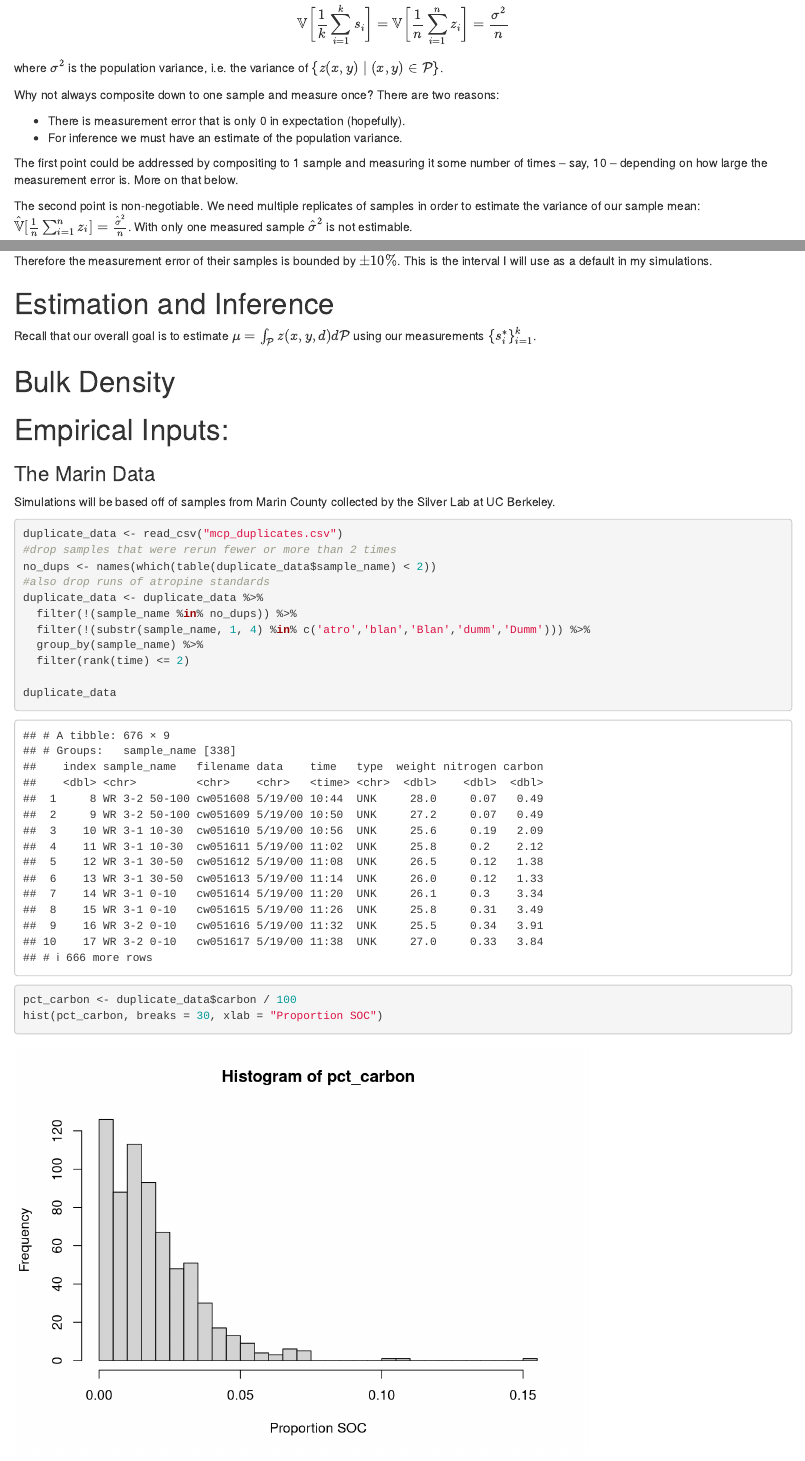
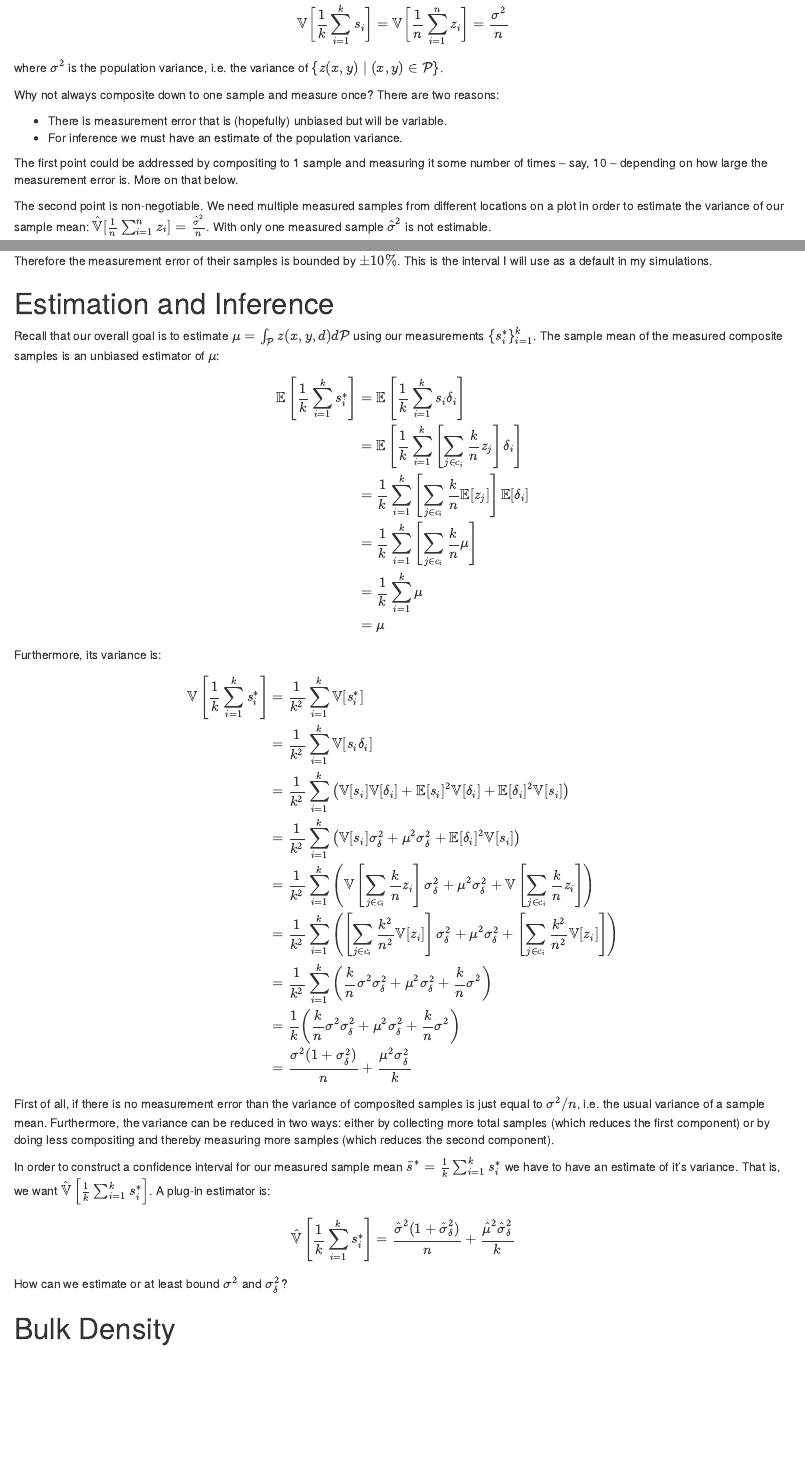
Before and after one commit to spertus/soil-carbon-statistics, an R Markdown document (soc_simulations_notebook.Rmd): the page in a window 1100 px wide, from 4210 px down, and a second part further down, joined at a grey line. Rendered offline with R 4.5, knitr and Pandoc, with nearby package versions; some code elsewhere in the file could not run offline; a font, style sheet, LaTeX package, included part or bibliography that could not be used is replaced or left out.

Commit message:
worked on measurement error business

````diff
--- a/soc_simulations_notebook.Rmd
+++ b/soc_simulations_notebook.Rmd
@@ -158,12 +158,12 @@ where $\sigma^2$ is the population variance, i.e. the variance of $\{z(x,y) \mid
 
 Why not always composite down to one sample and measure once? There are two reasons:
 
-- There is measurement error that is only 0 in expectation (hopefully).
+- There is measurement error that is (hopefully) unbiased but will be variable.
 - For inference we must have an estimate of the population variance.
 
 The first point could be addressed by compositing to 1 sample and measuring it some number of times -- say, 10 -- depending on how large the measurement error is. More on that below.
 
-The second point is non-negotiable. We need multiple replicates of samples in order to estimate the variance of our sample mean: $\hat{\mathbb{V}}[\frac{1}{n} \sum_{i=1}^n z_i] = \frac{\hat{\sigma}^2}{n}$. With only one measured sample $\hat{\sigma}^2$ is not estimable.
+The second point is non-negotiable. We need multiple measured samples from different locations on a plot in order to estimate the variance of our sample mean: $\hat{\mathbb{V}}[\frac{1}{n} \sum_{i=1}^n z_i] = \frac{\hat{\sigma}^2}{n}$. With only one measured sample $\hat{\sigma}^2$ is not estimable.
 
 
 ```{r}
@@ -268,4 +266,47 @@ Therefore the measurement error of their samples is bounded by $\pm 10\%$. This
 
 # Estimation and Inference
 
-Recall that our overall goal is to estimate $\mu = \int_\mathcal{P} z(x,y,d) d\mathcal{P}$ using our measurements $\{s_i^*\}_{i=1}^k$.
+Recall that our overall goal is to estimate $\mu = \int_\mathcal{P} z(x,y,d) d\mathcal{P}$ using our measurements $\{s_i^*\}_{i=1}^k$. The sample mean of the measured composite samples is an unbiased estimator of $\mu$:
+\begin{align}
+\mathbb{E}\left [\frac{1}{k} \sum_{i=1}^k s_i^* \right ] &=
+\mathbb{E}\left [\frac{1}{k} \sum_{i=1}^k s_i\delta_i \right ]\\
+&=  \mathbb{E}\left [\frac{1}{k} \sum_{i=1}^k \left [ \sum_{j \in c_i} \frac{k}{n} z_j \right ] \delta_i \right ]\\
+&= \frac{1}{k} \sum_{i=1}^k \left [ \sum_{j \in c_i} \frac{k}{n}\mathbb{E}[z_j] \right ] \mathbb{E}[\delta_i]\\
+&= \frac{1}{k} \sum_{i=1}^k \left [ \sum_{j \in c_i} \frac{k}{n}\mu \right ] \\
+&= \frac{1}{k} \sum_{i=1}^k \mu \\
+&= \mu
+\end{align}
+
+Furthermore, its variance is:
+
+\begin{align}
+\mathbb{V}\left [\frac{1}{k} \sum_{i=1}^k s_i^* \right ] &= \frac{1}{k^2} \sum_{i=1}^k \mathbb{V}[s_i^*]\\
+&=  \frac{1}{k^2} \sum_{i=1}^k \mathbb{V}[s_i \delta_i]\\
+&= \frac{1}{k^2}  \sum_{i=1}^k \left ( \mathbb{V}[s_i] \mathbb{V}[\delta_i] + \mathbb{E}[s_i]^2 \mathbb{V}[\delta_i] + \mathbb{E}[\delta_i]^2 \mathbb{V}[s_i] \right )\\
+&= \frac{1}{k^2}  \sum_{i=1}^k \left ( \mathbb{V}[s_i] \sigma_\delta^2 + \mu^2 \sigma_\delta^2 + \mathbb{E}[\delta_i]^2 \mathbb{V}[s_i] \right )\\
+&= \frac{1}{k^2}  \sum_{i=1}^k \left ( \mathbb{V} \left [\sum_{j\in c_i} \frac{k}{n} z_i \right ] \sigma_\delta^2 + \mu^2 \sigma_\delta^2 + \mathbb{V}\left [\sum_{j\in c_i} \frac{k}{n} z_i \right ] \right )\\
+&= \frac{1}{k^2}  \sum_{i=1}^k \left ( \left [ \sum_{j\in c_i} \frac{k^2}{n^2} \mathbb{V}[z_i] \right ] \sigma_\delta^2 + \mu^2 \sigma_\delta^2 + \left [ \sum_{j\in c_i} \frac{k^2}{n^2} \mathbb{V}[z_i] \right ] \right )\\
+&= \frac{1}{k^2}  \sum_{i=1}^k \left ( \frac{k}{n} \sigma^2 \sigma_\delta^2 + \mu^2 \sigma_\delta^2 +  \frac{k}{n} \sigma^2\right )\\
+&= \frac{1}{k} \left ( \frac{k}{n} \sigma^2 \sigma_\delta^2 + \mu^2 \sigma_\delta^2 +  \frac{k}{n} \sigma^2\right ) \\
+&=  \frac{\sigma^2 (1 + \sigma_\delta^2) }{n}  + \frac{\mu^2 \sigma_\delta^2}{k}\\
+\end{align}
+
+First of all, if there is no measurement error than the variance of composited samples is just equal to $\sigma^2 / n$, i.e. the usual variance of a sample mean. Furthermore, the variance can be reduced in two ways: either by collecting more total samples (which reduces the first component) or by doing less compositing and thereby measuring more samples (which reduces the second component).
+
+In order to construct a confidence interval for our measured sample mean $\bar{s}^* = \frac{1}{k} \sum_{i=1}^k s_i^*$ we have to have an estimate of it's variance. That is, we want $\hat{\mathbb{V}}\left [\frac{1}{k} \sum_{i=1}^k s_i^* \right ]$. A plug-in estimator is:
+
+$$\hat{\mathbb{V}}\left [\frac{1}{k} \sum_{i=1}^k s_i^* \right ] = \frac{\hat{\sigma}^2 (1 + \hat{\sigma}_\delta^2)}{n} + \frac{\hat{\mu}^2 \hat{\sigma}_\delta^2}{k}$$
+
+How can we estimate or at least bound $\sigma^2$ and $\sigma_\delta^2$?
+
+<!---
+Consider:
+
+\begin{align}
+\frac{1}{k-1} \sum_{i=1}^k (s_i^* - \bar{s}^*)^2 &= \frac{1}{k-1} \sum_{i=1}^k  \left(  \frac{k\delta_i}{n} \sum_{j \in c_i} z_j  - \sum_{l=1}^k   \frac{\delta_l}{n} \sum_{j \in c_l} z_j \right )^2\\
+&= \frac{1}{k-1} \sum_{i=1}^k  \left(  \frac{k\delta_i}{n} \sum_{j \in c_i} z_j  - \left (\frac{\delta_i}{n} \sum_{j \in c_i} z_j + \sum_{l\neq i}   \frac{\delta_l}{n} \sum_{j \in c_l} z_j \right ) \right )^2 \\
+&= \frac{1}{k-1} \sum_{i=1}^k  \left(  \frac{(k-1)\delta_i}{n} \sum_{j \in c_i} z_j  - \sum_{l\neq i}   \frac{\delta_l}{n} \sum_{j \in c_l} z_j \right )^2 \\
+\end{align}
+!--->
+
+# Bulk Density
@@ -272,7 +321,6 @@ Recall that our overall goal is to estimate $\mu = \int_\mathcal{P} z(x,y,d) d\m
 
 
 
-# Bulk Density
 
 <!---
 The total Carbon in a plot of land, in Megagrams Carbon per hectare (Mg C / ha), is computed from both the percent carbon and the bulk density (a measure of the density of the soil). The bulk density is itself difficult to sample and compute. For the time being we will treat this as fixed and known. From the Silver lab report for California's Fourth Climate Change Assessment, average bulk density across a number of Californian sites was about 1.2 grams per cubic centimeter (g / cm$^3$), which is the number I will use.
````
Also changed, not shown: soc_simulations_notebook.Rmd (10 more changed lines).
